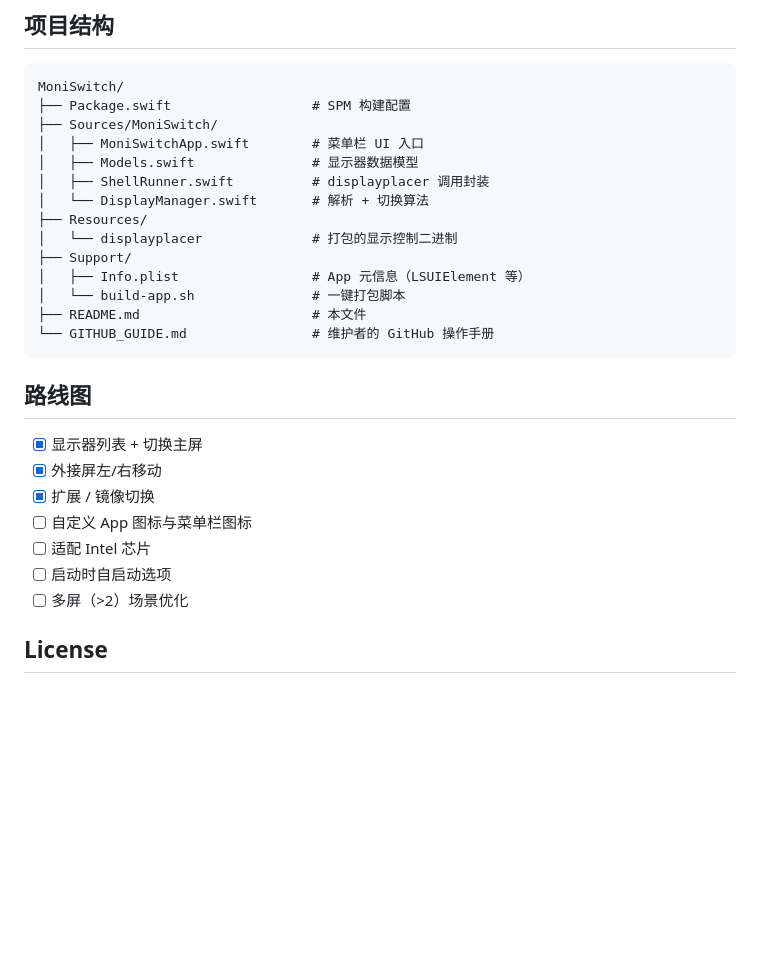
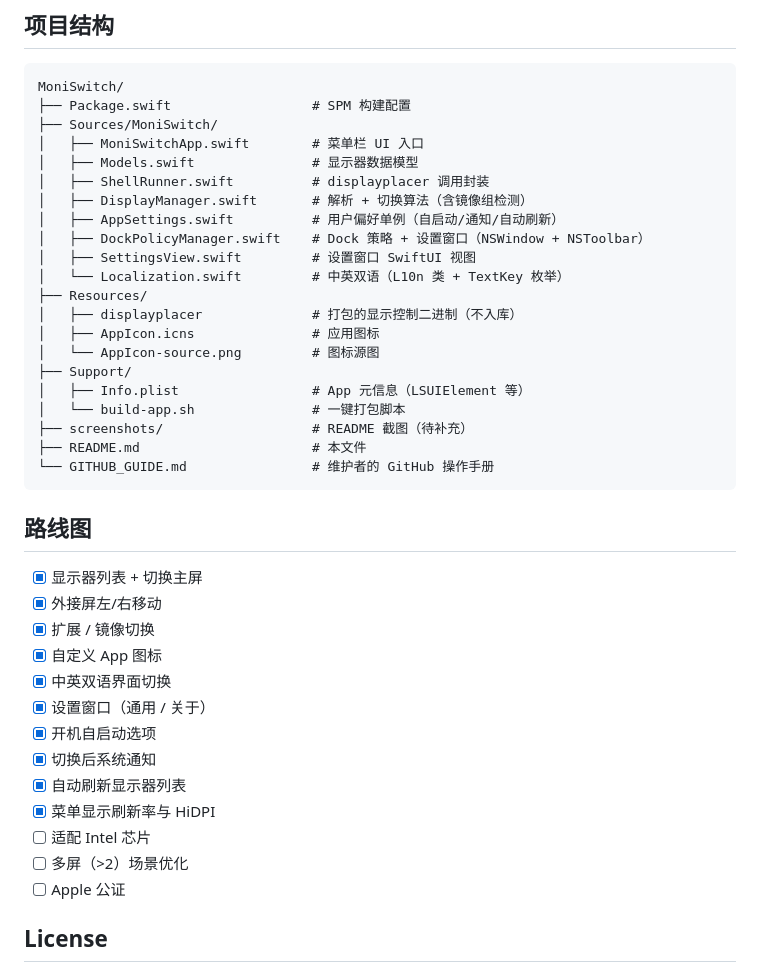
Before and after one commit to M1688-cpu/MoniSwitch, a Markdown page: README.md, the part around the change printed below. Rendered like a GitHub page; blank space fills up the shorter version.

````diff
--- a/README.md
+++ b/README.md
@@ -85,12 +116,19 @@ MoniSwitch/
 │   ├── MoniSwitchApp.swift        # 菜单栏 UI 入口
 │   ├── Models.swift               # 显示器数据模型
 │   ├── ShellRunner.swift          # displayplacer 调用封装
-│   └── DisplayManager.swift       # 解析 + 切换算法
+│   ├── DisplayManager.swift       # 解析 + 切换算法（含镜像组检测）
+│   ├── AppSettings.swift          # 用户偏好单例（自启动/通知/自动刷新）
+│   ├── DockPolicyManager.swift    # Dock 策略 + 设置窗口（NSWindow + NSToolbar）
+│   ├── SettingsView.swift         # 设置窗口 SwiftUI 视图
+│   └── Localization.swift         # 中英双语（L10n 类 + TextKey 枚举）
 ├── Resources/
-│   └── displayplacer              # 打包的显示控制二进制
+│   ├── displayplacer              # 打包的显示控制二进制（不入库）
+│   ├── AppIcon.icns               # 应用图标
+│   └── AppIcon-source.png         # 图标源图
 ├── Support/
 │   ├── Info.plist                 # App 元信息（LSUIElement 等）
 │   └── build-app.sh               # 一键打包脚本
+├── screenshots/                   # README 截图（待补充）
 ├── README.md                      # 本文件
 └── GITHUB_GUIDE.md                # 维护者的 GitHub 操作手册
 ```
@@ -100,10 +138,16 @@ MoniSwitch/
 - [x] 显示器列表 + 切换主屏
 - [x] 外接屏左/右移动
 - [x] 扩展 / 镜像切换
-- [ ] 自定义 App 图标与菜单栏图标
+- [x] 自定义 App 图标
+- [x] 中英双语界面切换
+- [x] 设置窗口（通用 / 关于）
+- [x] 开机自启动选项
+- [x] 切换后系统通知
+- [x] 自动刷新显示器列表
+- [x] 菜单显示刷新率与 HiDPI
 - [ ] 适配 Intel 芯片
-- [ ] 启动时自启动选项
 - [ ] 多屏（>2）场景优化
+- [ ] Apple 公证
 
 ## License
 
````
Also changed, not shown: other parts of README.md (+32 -1 lines), screenshots/menu-bar.png (added), screenshots/menu-detailed.png (added), screenshots/menu-mirror.png (added), screenshots/settings-about.png (added), screenshots/settings-general.png (added), 10 other files.
